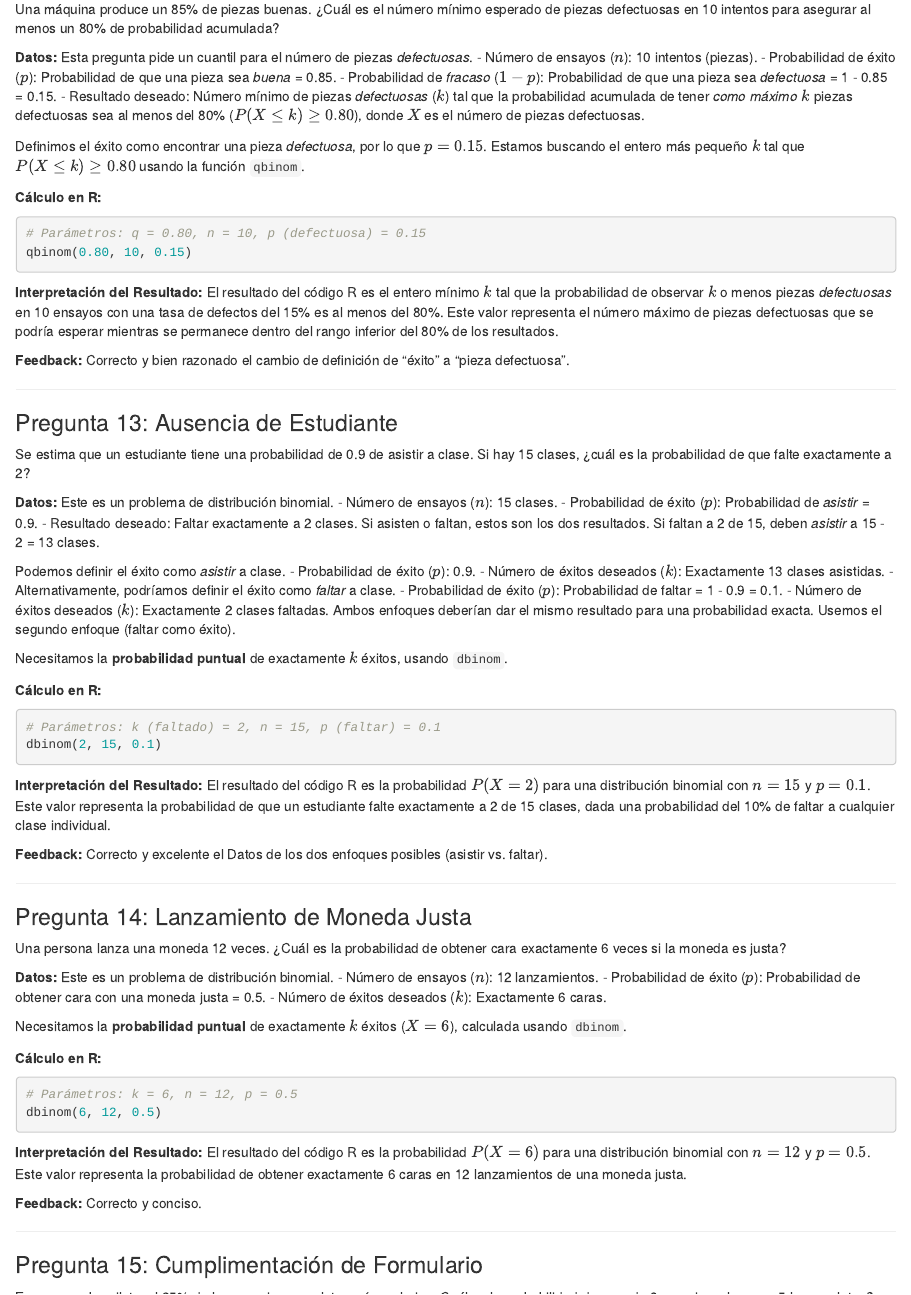
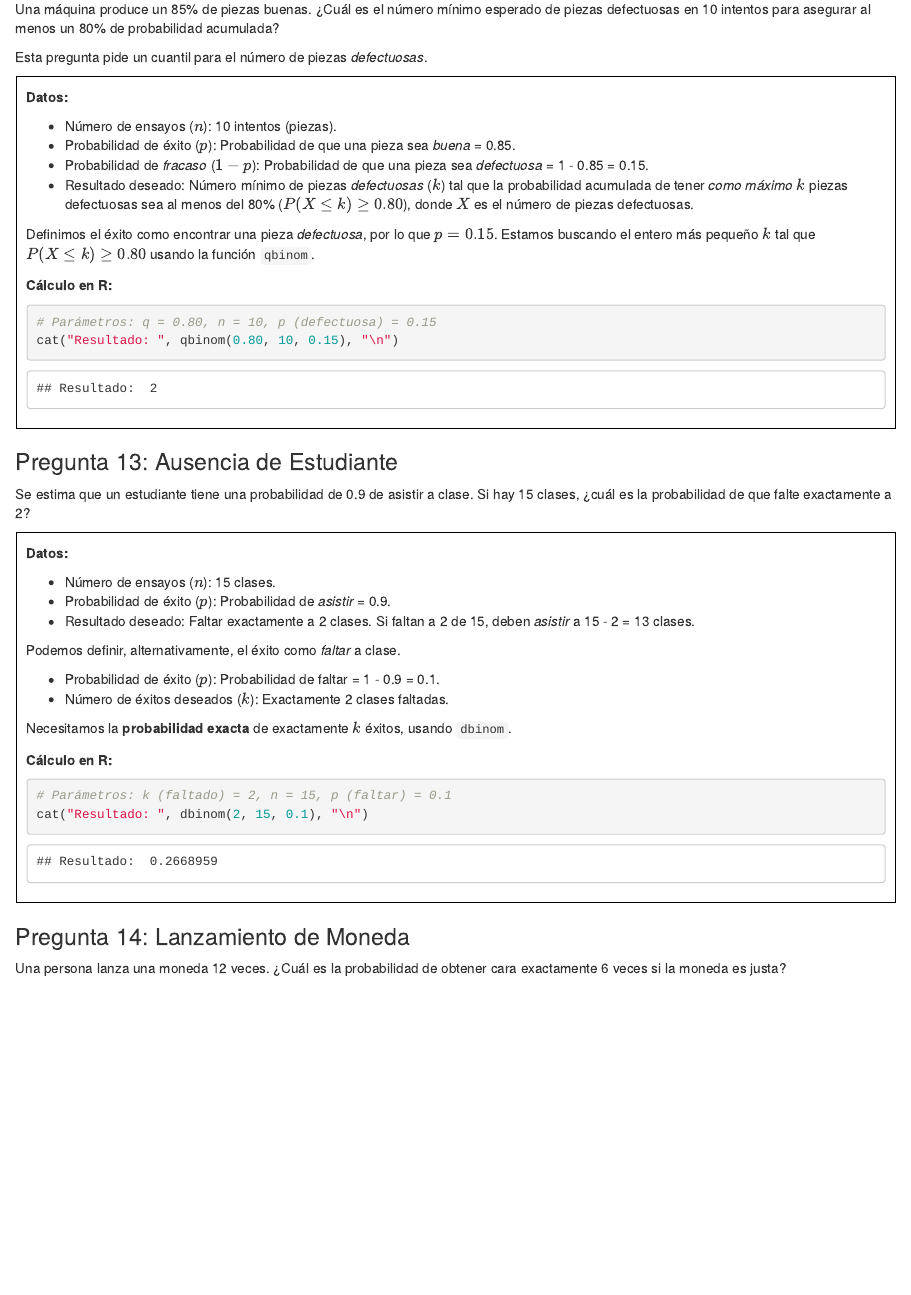
Before and after one commit to danielaFishwickInacap/probability_eval_2, an R Markdown document (md/binomial_dist.Rmd): the page in a window 1100 px wide, from 4810 px down. Rendered offline with R 4.5, knitr and Pandoc, with nearby package versions.

Commit message:
update: some fixes

````diff
--- a/md/binomial_dist.Rmd
+++ b/md/binomial_dist.Rmd
@@ -271,8 +271,12 @@ cat("Resultado: ", qbinom(0.90, 12, 0.75), "\n")
 
 Una máquina produce un 85% de piezas buenas. ¿Cuál es el número mínimo esperado de piezas defectuosas en 10 intentos para asegurar al menos un 80% de probabilidad acumulada?
 
+Esta pregunta pide un cuantil para el número de piezas *defectuosas*.
+
+<div style="border: 1px solid black; padding: 10px;">
+
 **Datos:**
-Esta pregunta pide un cuantil para el número de piezas *defectuosas*.
+
 -   Número de ensayos ($n$): 10 intentos (piezas).
 -   Probabilidad de éxito ($p$): Probabilidad de que una pieza sea *buena* = 0.85.
 -   Probabilidad de *fracaso* ($1-p$): Probabilidad de que una pieza sea *defectuosa* = 1 - 0.85 = 0.15.
@@ -282,53 +286,42 @@ Definimos el éxito como encontrar una pieza *defectuosa*, por lo que $p=0.15$.
 
 **Cálculo en R:**
 
-```R
+```{r}
 # Parámetros: q = 0.80, n = 10, p (defectuosa) = 0.15
-qbinom(0.80, 10, 0.15)
+cat("Resultado: ", qbinom(0.80, 10, 0.15), "\n")
 ```
 
-**Interpretación del Resultado:**
-El resultado del código R es el entero mínimo $k$ tal que la probabilidad de observar $k$ o menos piezas *defectuosas* en 10 ensayos con una tasa de defectos del 15% es al menos del 80%. Este valor representa el número máximo de piezas defectuosas que se podría esperar mientras se permanece dentro del rango inferior del 80% de los resultados.
-
-**Feedback:** Correcto y bien razonado el cambio de definición de "éxito" a "pieza defectuosa".
-
----
+</div>
 
 ### Pregunta 13: Ausencia de Estudiante
 
 Se estima que un estudiante tiene una probabilidad de 0.9 de asistir a clase. Si hay 15 clases, ¿cuál es la probabilidad de que falte exactamente a 2?
 
+<div style="border: 1px solid black; padding: 10px;">
+
 **Datos:**
-Este es un problema de distribución binomial.
+
 -   Número de ensayos ($n$): 15 clases.
 -   Probabilidad de éxito ($p$): Probabilidad de *asistir* = 0.9.
--   Resultado deseado: Faltar exactamente a 2 clases. Si asisten o faltan, estos son los dos resultados. Si faltan a 2 de 15, deben *asistir* a 15 - 2 = 13 clases.
+-   Resultado deseado: Faltar exactamente a 2 clases. Si faltan a 2 de 15, deben *asistir* a 15 - 2 = 13 clases.
 
-Podemos definir el éxito como *asistir* a clase.
--   Probabilidad de éxito ($p$): 0.9.
--   Número de éxitos deseados ($k$): Exactamente 13 clases asistidas.
--   Alternativamente, podríamos definir el éxito como *faltar* a clase.
-    -   Probabilidad de éxito ($p$): Probabilidad de faltar = 1 - 0.9 = 0.1.
-    -   Número de éxitos deseados ($k$): Exactamente 2 clases faltadas.
-    Ambos enfoques deberían dar el mismo resultado para una probabilidad exacta. Usemos el segundo enfoque (faltar como éxito).
+Podemos definir, alternativamente, el éxito como *faltar* a clase.
 
-Necesitamos la **probabilidad puntual** de exactamente $k$ éxitos, usando `dbinom`.
+-   Probabilidad de éxito ($p$): Probabilidad de faltar = 1 - 0.9 = 0.1.
+-   Número de éxitos deseados ($k$): Exactamente 2 clases faltadas.
+
+Necesitamos la **probabilidad exacta** de exactamente $k$ éxitos, usando `dbinom`.
 
 **Cálculo en R:**
 
-```R
+```{r}
 # Parámetros: k (faltado) = 2, n = 15, p (faltar) = 0.1
-dbinom(2, 15, 0.1)
+cat("Resultado: ", dbinom(2, 15, 0.1), "\n")
 ```
 
-**Interpretación del Resultado:**
-El resultado del código R es la probabilidad $P(X = 2)$ para una distribución binomial con $n=15$ y $p=0.1$. Este valor representa la probabilidad de que un estudiante falte exactamente a 2 de 15 clases, dada una probabilidad del 10% de faltar a cualquier clase individual.
+</div>
 
-**Feedback:** Correcto y excelente el Datos de los dos enfoques posibles (asistir vs. faltar).
-
----
-
-### Pregunta 14: Lanzamiento de Moneda Justa
+### Pregunta 14: Lanzamiento de Moneda
 
 Una persona lanza una moneda 12 veces. ¿Cuál es la probabilidad de obtener cara exactamente 6 veces si la moneda es justa?
 
@@ -335,23 +330,17 @@ Una persona lanza una moneda 12 veces. ¿Cuál es la probabilidad de obtener car
 **Datos:**
-Este es un problema de distribución binomial.
+
 -   Número de ensayos ($n$): 12 lanzamientos.
 -   Probabilidad de éxito ($p$): Probabilidad de obtener cara con una moneda justa = 0.5.
 -   Número de éxitos deseados ($k$): Exactamente 6 caras.
 
-Necesitamos la **probabilidad puntual** de exactamente $k$ éxitos ($X=6$), calculada usando `dbinom`.
+Necesitamos la **probabilidad exacta** de exactamente $k$ éxitos ($X=6$), calculada usando `dbinom`.
 
 **Cálculo en R:**
 
-```R
+```{r}
 # Parámetros: k = 6, n = 12, p = 0.5
-dbinom(6, 12, 0.5)
+cat("Resultado: ", dbinom(6, 12, 0.5), "\n")
 ```
 
-**Interpretación del Resultado:**
-El resultado del código R es la probabilidad $P(X = 6)$ para una distribución binomial con $n=12$ y $p=0.5$. Este valor representa la probabilidad de obtener exactamente 6 caras en 12 lanzamientos de una moneda justa.
+</div>
 
-**Feedback:** Correcto y conciso.
-
----
-
-### Pregunta 15: Cumplimentación de Formulario
````
Also changed, not shown: README.md, index.html, pages/binomial_dist.html, md/binomial_dist.Rmd (16 more changed lines).
